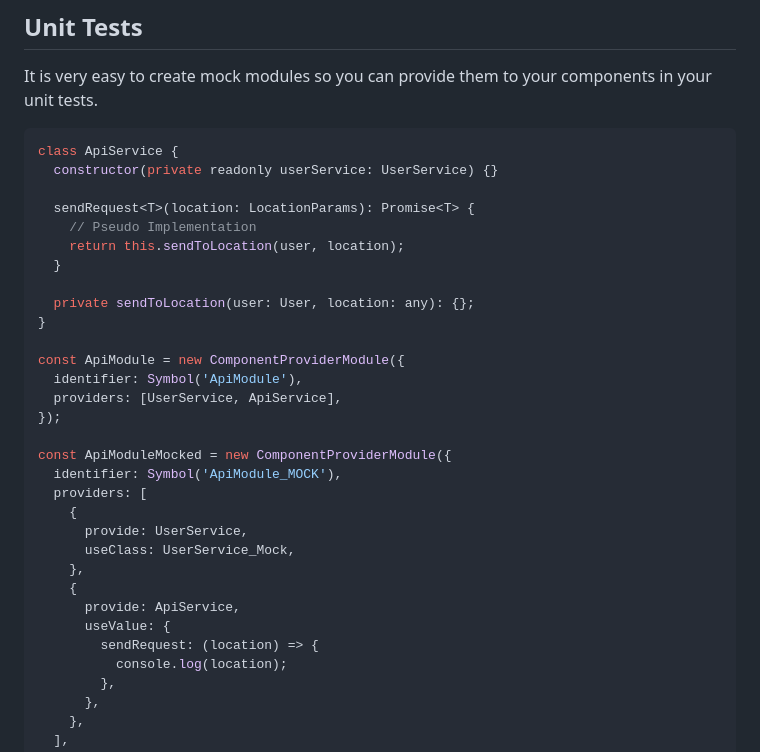
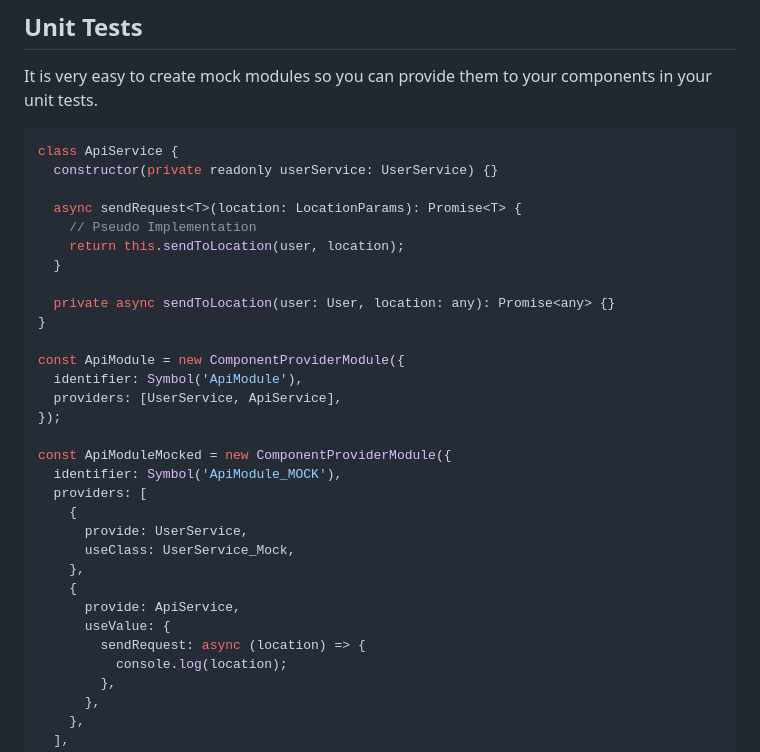
Before and after one commit to AdiMarianMutu/x-injection-reactjs, a Markdown page: README.md, the part around the change. Drawn GitHub-style.

Commit message:
chore(readme): fix unit test examples - 2

```diff
--- a/README.md
+++ b/README.md
@@ -474,12 +474,12 @@ It is very easy to create mock modules so you can provide them to your component
 class ApiService {
   constructor(private readonly userService: UserService) {}
 
-  sendRequest<T>(location: LocationParams): Promise<T> {
+  async sendRequest<T>(location: LocationParams): Promise<T> {
     // Pseudo Implementation
     return this.sendToLocation(user, location);
   }
 
-  private sendToLocation(user: User, location: any): {};
+  private async sendToLocation(user: User, location: any): Promise<any> {}
 }
 
 const ApiModule = new ComponentProviderModule({
@@ -497,7 +497,7 @@ const ApiModuleMocked = new ComponentProviderModule({
     {
       provide: ApiService,
       useValue: {
-        sendRequest: (location) => {
+        sendRequest: async (location) => {
           console.log(location);
         },
       },
```
